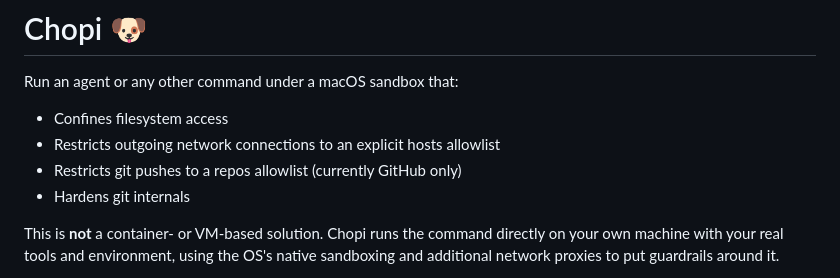
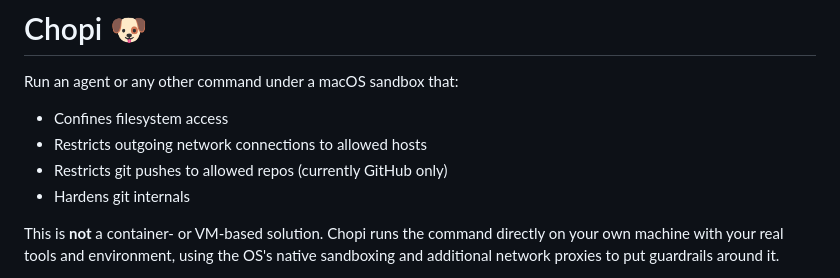
Before and after one commit to danra/chopi, a Markdown page: README.md, the part around the change. Drawn GitHub-style.

Commit message:
doc: Better README intro wording

```diff
--- a/README.md
+++ b/README.md
@@ -2,8 +2,8 @@
 
 Run an agent or any other command under a macOS sandbox that:
 - Confines filesystem access
-- Restricts outgoing network connections to an explicit hosts allowlist
-- Restricts git pushes to a repos allowlist (currently GitHub only)
+- Restricts outgoing network connections to allowed hosts
+- Restricts git pushes to allowed repos (currently GitHub only)
 - Hardens git internals
 
 This is **not** a container- or VM-based solution. Chopi runs the command
```
